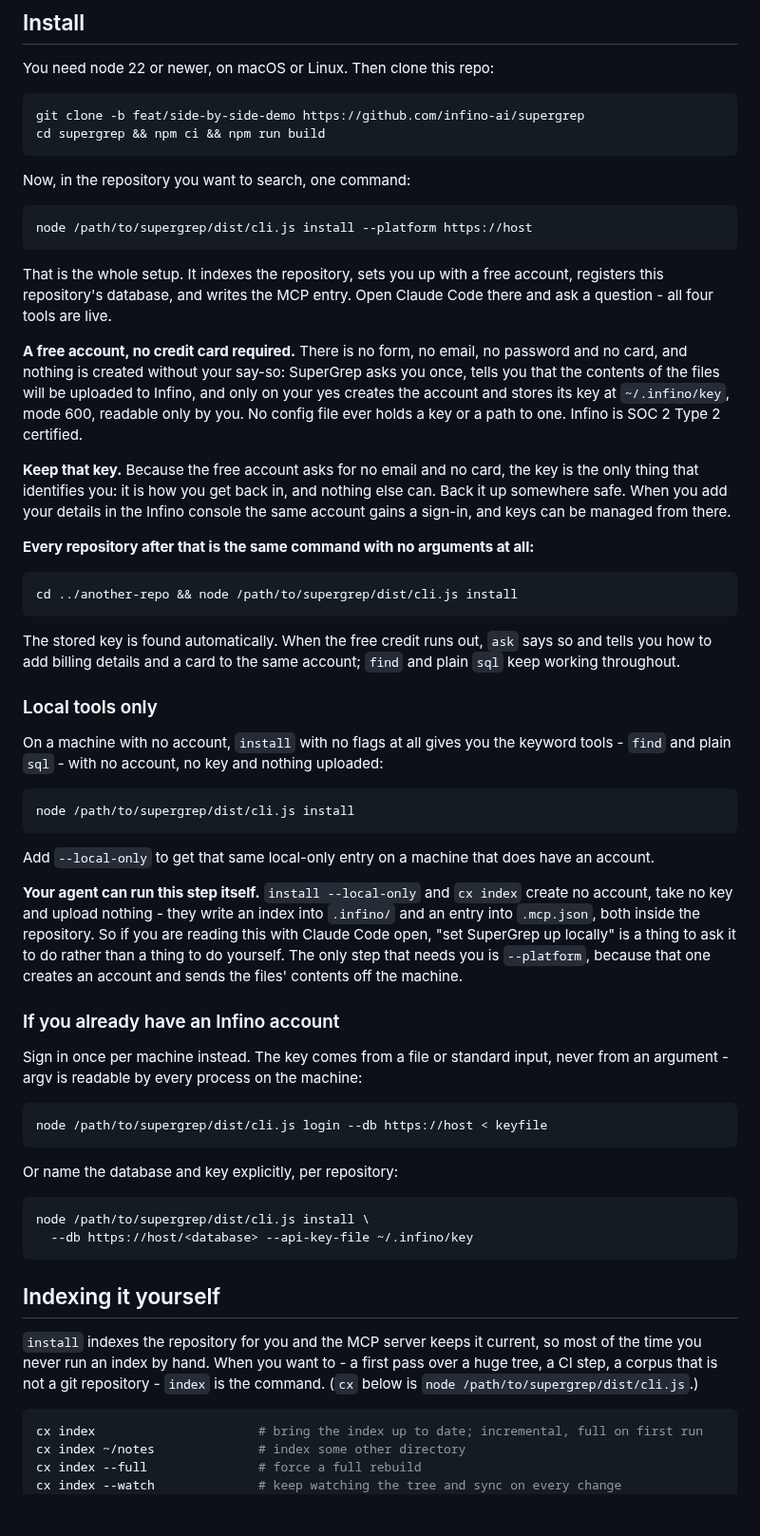
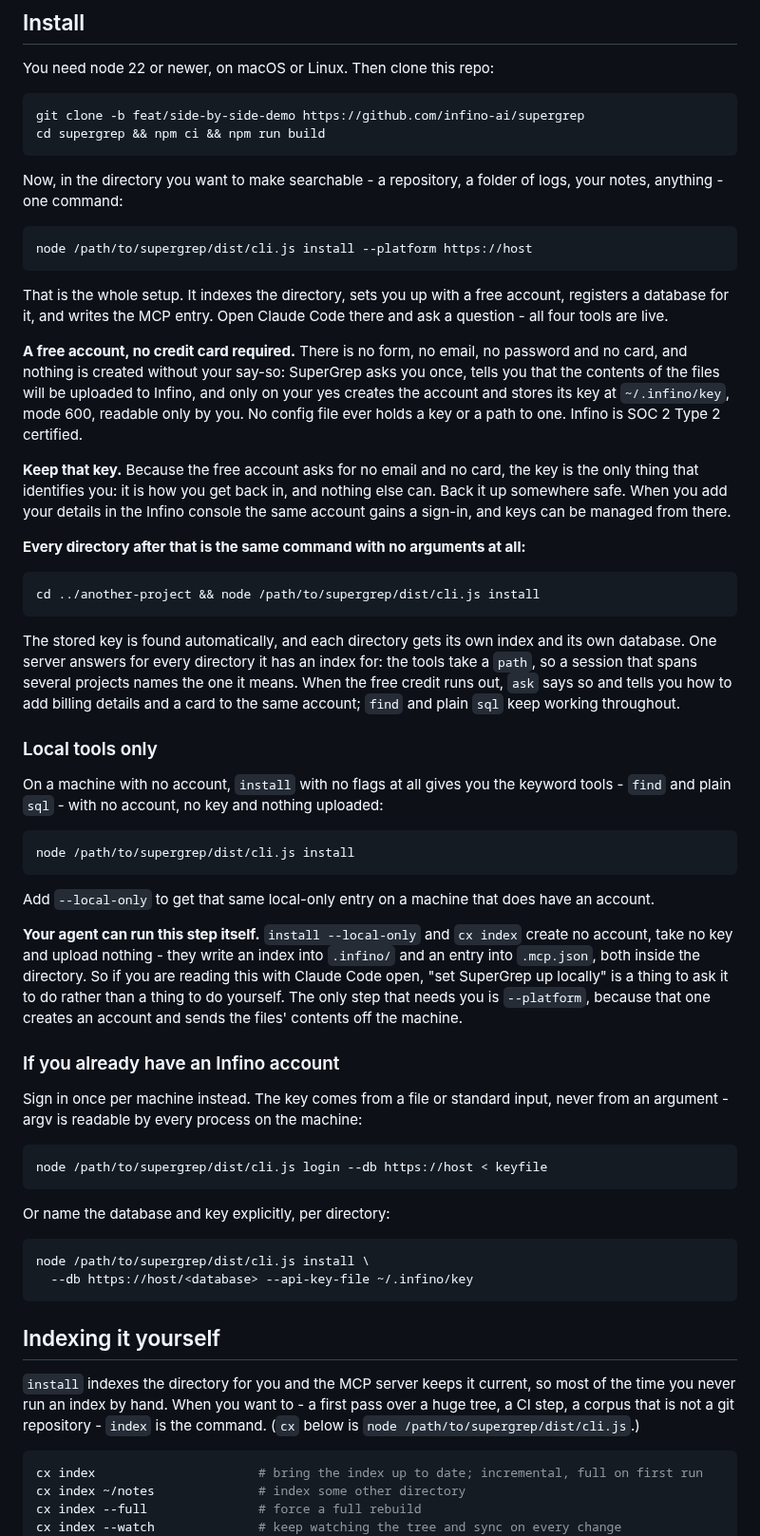
Before and after one commit to infino-ai/code-context, a Markdown page: README.md, the part around the change. Shown at 95% size. Drawn GitHub-style; blank space fills up the shorter version.

Commit message:
README: a directory, not a repository
The install section said "the repository you want to search", which reads
as git only. It is any directory: a repository, a folder of logs, notes.
Each directory gets its own index and database, and one server answers
for every directory it has an index for, by the tools' path.

````diff
--- a/README.md
+++ b/README.md
@@ -98,25 +98,25 @@ git clone -b feat/side-by-side-demo https://github.com/infino-ai/supergrep
 cd supergrep && npm ci && npm run build
 ```
 
-Now, in the repository you want to search, one command:
+Now, in the directory you want to make searchable - a repository, a folder of logs, your notes, anything - one command:
 
 ```bash
 node /path/to/supergrep/dist/cli.js install --platform https://host
 ```
 
-That is the whole setup. It indexes the repository, sets you up with a free account, registers this repository's database, and writes the MCP entry. Open Claude Code there and ask a question - all four tools are live.
+That is the whole setup. It indexes the directory, sets you up with a free account, registers a database for it, and writes the MCP entry. Open Claude Code there and ask a question - all four tools are live.
 
 **A free account, no credit card required.** There is no form, no email, no password and no card, and nothing is created without your say-so: SuperGrep asks you once, tells you that the contents of the files will be uploaded to Infino, and only on your yes creates the account and stores its key at `~/.infino/key`, mode 600, readable only by you. No config file ever holds a key or a path to one. Infino is SOC 2 Type 2 certified.
 
 **Keep that key.** Because the free account asks for no email and no card, the key is the only thing that identifies you: it is how you get back in, and nothing else can. Back it up somewhere safe. When you add your details in the Infino console the same account gains a sign-in, and keys can be managed from there.
 
-**Every repository after that is the same command with no arguments at all:**
+**Every directory after that is the same command with no arguments at all:**
 
 ```bash
-cd ../another-repo && node /path/to/supergrep/dist/cli.js install
+cd ../another-project && node /path/to/supergrep/dist/cli.js install
 ```
 
-The stored key is found automatically. When the free credit runs out, `ask` says so and tells you how to add billing details and a card to the same account; `find` and plain `sql` keep working throughout.
+The stored key is found automatically, and each directory gets its own index and its own database. One server answers for every directory it has an index for: the tools take a `path`, so a session that spans several projects names the one it means. When the free credit runs out, `ask` says so and tells you how to add billing details and a card to the same account; `find` and plain `sql` keep working throughout.
 
 ### Local tools only
 
@@ -128,7 +128,7 @@ node /path/to/supergrep/dist/cli.js install
 
 Add `--local-only` to get that same local-only entry on a machine that does have an account.
 
-**Your agent can run this step itself.** `install --local-only` and `cx index` create no account, take no key and upload nothing - they write an index into `.infino/` and an entry into `.mcp.json`, both inside the repository. So if you are reading this with Claude Code open, "set SuperGrep up locally" is a thing to ask it to do rather than a thing to do yourself. The only step that needs you is `--platform`, because that one creates an account and sends the files' contents off the machine.
+**Your agent can run this step itself.** `install --local-only` and `cx index` create no account, take no key and upload nothing - they write an index into `.infino/` and an entry into `.mcp.json`, both inside the directory. So if you are reading this with Claude Code open, "set SuperGrep up locally" is a thing to ask it to do rather than a thing to do yourself. The only step that needs you is `--platform`, because that one creates an account and sends the files' contents off the machine.
 
 ### If you already have an Infino account
 
@@ -138,7 +138,7 @@ Sign in once per machine instead. The key comes from a file or standard input, n
 node /path/to/supergrep/dist/cli.js login --db https://host < keyfile
 ```
 
-Or name the database and key explicitly, per repository:
+Or name the database and key explicitly, per directory:
 
 ```bash
 node /path/to/supergrep/dist/cli.js install \
@@ -147,7 +147,7 @@ node /path/to/supergrep/dist/cli.js install \
 
 ## Indexing it yourself
 
-`install` indexes the repository for you and the MCP server keeps it current, so most of the time you never run an index by hand. When you want to - a first pass over a huge tree, a CI step, a corpus that is not a git repository - `index` is the command. (`cx` below is `node /path/to/supergrep/dist/cli.js`.)
+`install` indexes the directory for you and the MCP server keeps it current, so most of the time you never run an index by hand. When you want to - a first pass over a huge tree, a CI step, a corpus that is not a git repository - `index` is the command. (`cx` below is `node /path/to/supergrep/dist/cli.js`.)
 
 ```bash
 cx index                      # bring the index up to date; incremental, full on first run
````
